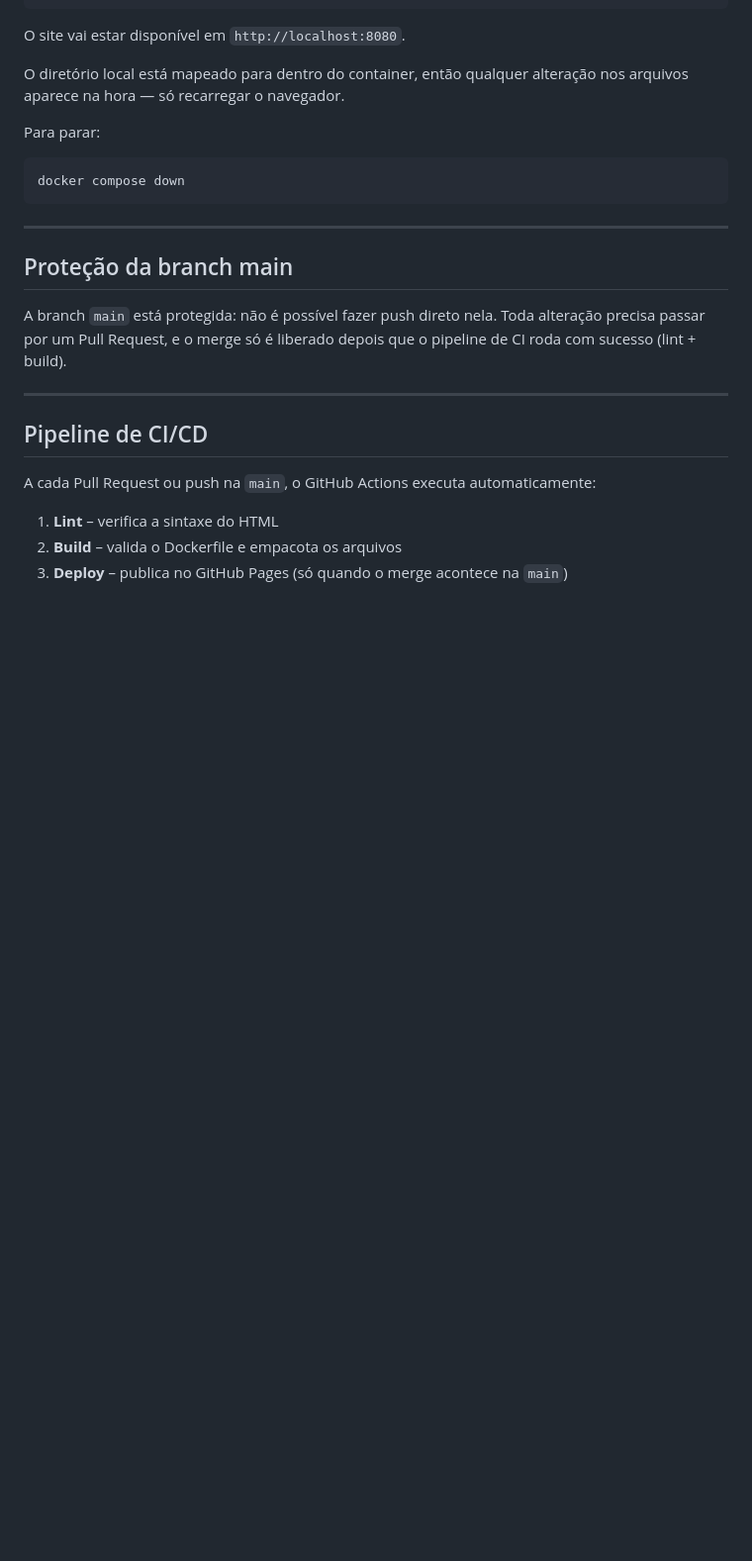
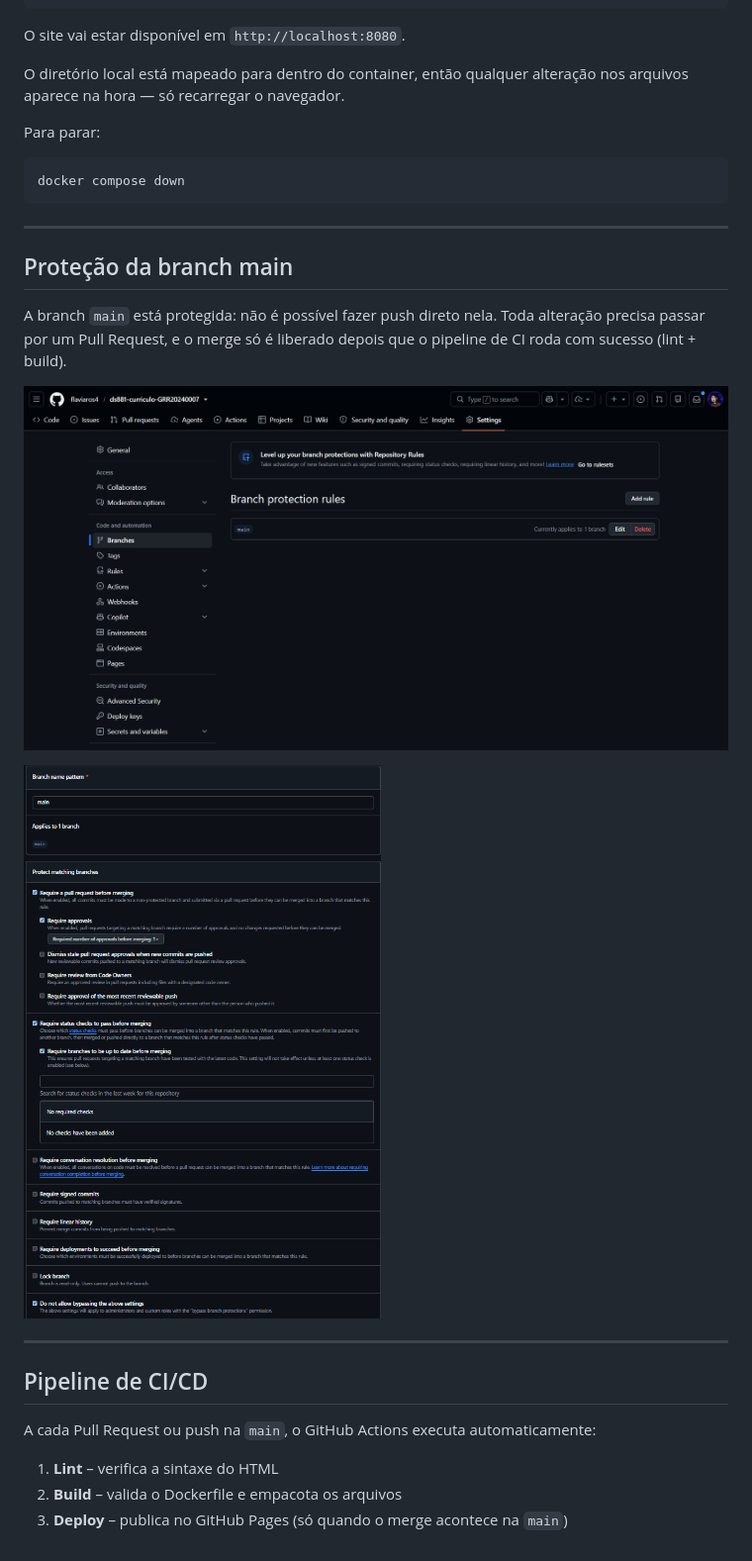
Before and after one commit to flaviaros4/ds881-curriculo-GRR20240007, a Markdown page: README.md, the part around the change. Shown: that part at 99% size. Drawn GitHub-style; pictures changed too: image-1.png (added), image.png (added); blank space fills up the shorter version.

Commit message:
docs: adiciona print de branch protection e link do site

```diff
--- a/README.md
+++ b/README.md
@@ -38,6 +38,9 @@ docker compose down
 
 A branch `main` está protegida: não é possível fazer push direto nela. Toda alteração precisa passar por um Pull Request, e o merge só é liberado depois que o pipeline de CI roda com sucesso (lint + build).
 
+![alt text](image.png)
+
+![alt text](image-1.png)
 
 ---
 
```
